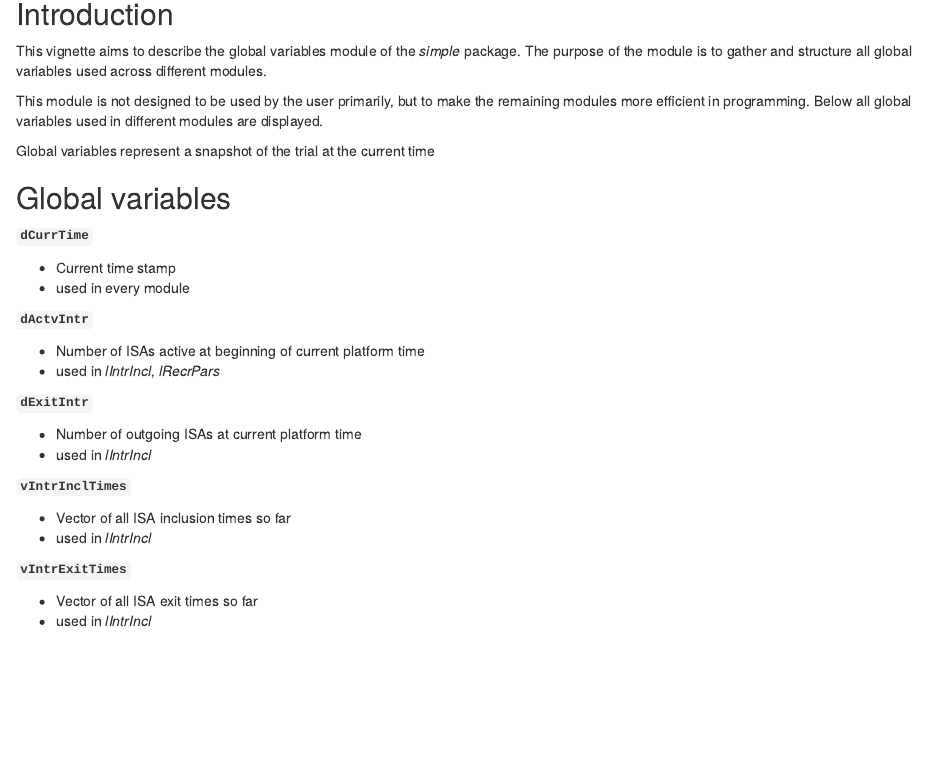
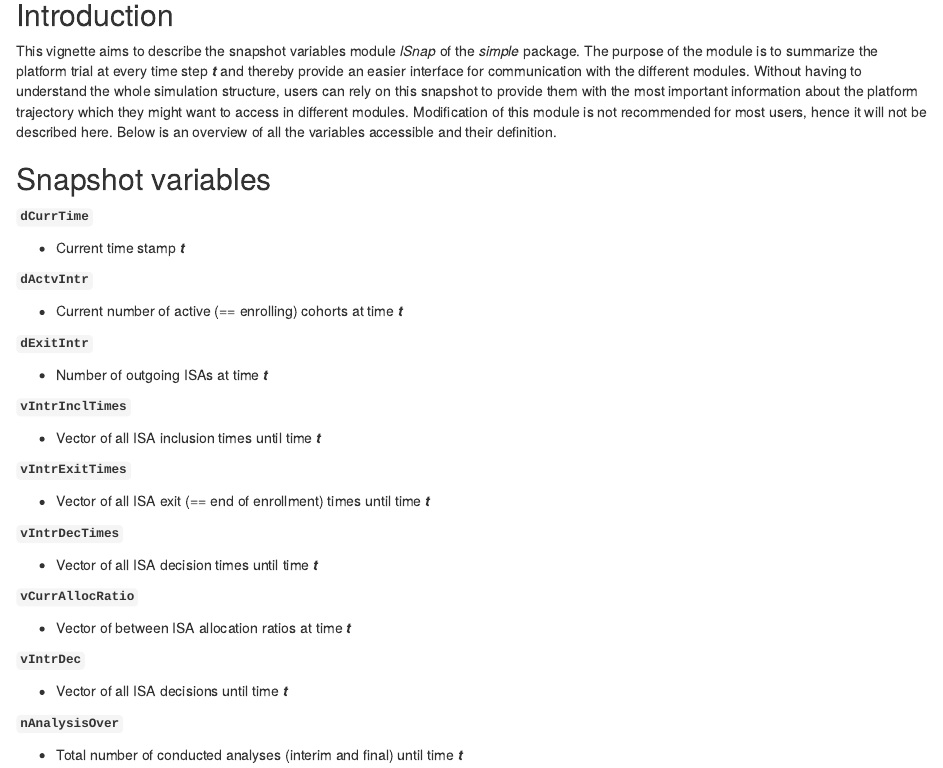
Before and after one commit to el-meyer/simple, an R Markdown document (vignettes/lSnap_Vignette.Rmd): the page in a window 1100 px wide, from 140 px down before the commit and from 80 px down after it, so that both start at the same text. Rendered offline with R 4.5, knitr and Pandoc, with nearby package versions; some code elsewhere in the file could not run offline.

Commit message:
Fix 31, 50, 86, 104

```diff
--- a/vignettes/lSnap_Vignette.Rmd
+++ b/vignettes/lSnap_Vignette.Rmd
@@ -1,12 +1,14 @@
 ---
-title: "Global Parameters Module Vignette"
+title: "Snapshot Parameters Module Vignette"
 output:
-  rmarkdown::html_vignette:
+  rmarkdown::html_document:
       toc: true
+      toc_float: true
       toc_depth: 3
       fig_caption: yes
+      highlight: textmate
 vignette: >
-  %\VignetteIndexEntry{Global Parameters Module Vignette}
+  %\VignetteIndexEntry{Snapshot Parameters Module Vignette}
   %\VignetteEngine{knitr::rmarkdown}
   \usepackage[utf8]{inputenc}
 
@@ -22,38 +24,43 @@ source("..\\R\\lGlobVars.R")
 
 ## Introduction
 
-This vignette aims to describe the global variables module of the *simple* package.
-The purpose of the module is to gather and structure all global variables used across different modules.
+This vignette aims to describe the snapshot variables module *lSnap* of the *simple* package.
+The purpose of the module is to summarize the platform trial at every time step ***t*** and thereby provide an easier interface for communication with the different modules. Without having to understand the whole simulation structure, users can rely on this snapshot to provide them with the most important information about the platform trajectory which they might want to access in different modules. Modification of this module is not recommended for most users, hence it will not be described here. Below is an overview of all the variables accessible and their definition.
 
-This module is not designed to be used by the user primarily, but to make the remaining modules more efficient in programming.
-Below all global variables used in different modules are displayed.
-
-Global variables represent a snapshot of the trial at the current time
-
-
-## Global variables
+## Snapshot variables
 
 **`dCurrTime`**
 
-* Current time stamp
-* used in every module
+* Current time stamp ***t***
 
 **`dActvIntr`**
 
-* Number of ISAs active at beginning of current platform time
-* used in *lIntrIncl*, *lRecrPars*
+* Current number of active (== enrolling) cohorts at time ***t***
 
 **`dExitIntr`**
 
-* Number of outgoing ISAs at current platform time
-* used in *lIntrIncl*
+* Number of outgoing ISAs at time ***t***
 
 **`vIntrInclTimes`**
 
-* Vector of all ISA inclusion times so far
-* used in *lIntrIncl*
+* Vector of all ISA inclusion times until time ***t***
 
 **`vIntrExitTimes`**
 
-* Vector of all ISA exit times so far
-* used in *lIntrIncl*
+* Vector of all ISA exit (== end of enrollment) times until time ***t***
+
+**`vIntrDecTimes`**
+
+* Vector of all ISA decision times until time ***t***
+
+**`vCurrAllocRatio`**
+
+* Vector of between ISA allocation ratios at time ***t***
+
+**`vIntrDec`**
+
+* Vector of all ISA decisions until time ***t***
+
+**`nAnalysisOver`**
+
+* Total number of conducted analyses (interim and final) until time ***t***
```
Also changed, not shown: R/lSnap.R (+52 -1 lines), vignettes/lSnap_Vignette.Rmd (2 more changed lines), 1 other file.
